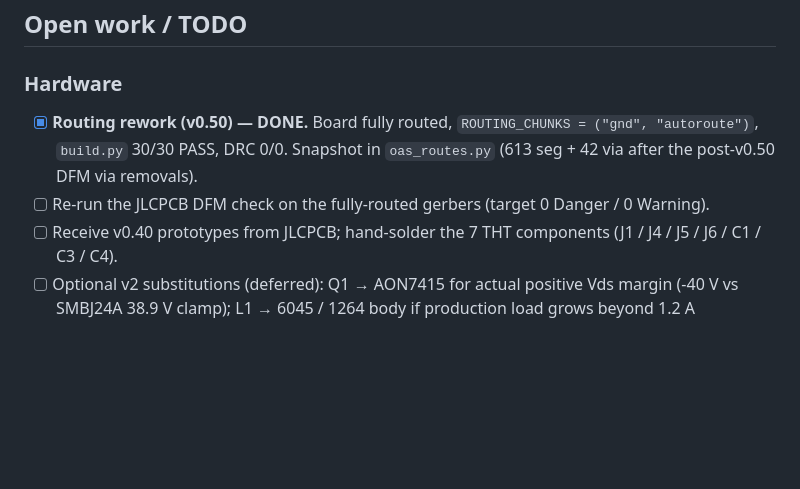
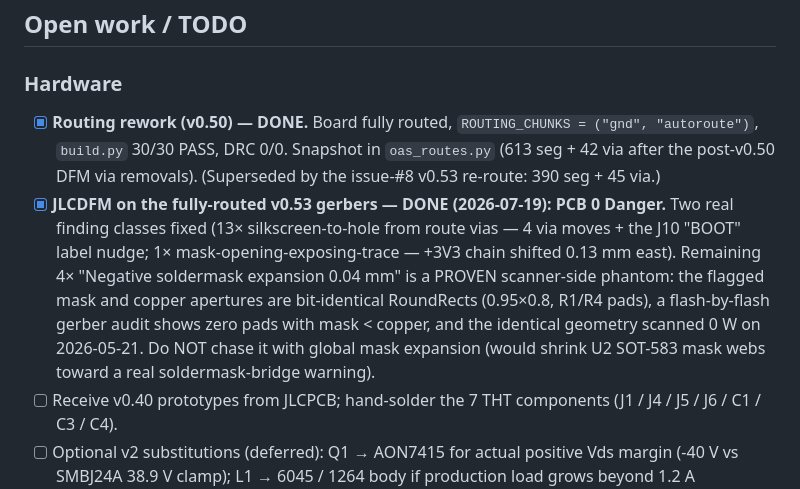
Before and after one commit to hubertciebiada/open-ambient-sensor, a Markdown page: CLAUDE.md, the part around the change. Drawn GitHub-style; blank space fills up the shorter version.

Commit message:
docs: record the final JLCDFM state — PCB 0 Danger, 4 proven-phantom warnings
Confirming upload after bc14b68: the mask-opening-exposing-trace warning
is gone; the 4x negative-soldermask-expansion persists with the SAME
aperture pairing, and the flagged mask (F_Mask d51) vs copper (F_Cu d49)
apertures are bit-identical RoundRect 0.95x0.8 definitions -- the
scanner claims one is 0.04 mm smaller than the other while they are the
same shape. Phantom conclusively proven; CLAUDE.md TODO updated with the
0-Danger result and a do-not-chase note.

Refs #8

Co-Authored-By: Claude Opus 4.8 (1M context) <noreply@anthropic.com>
Claude-Session: https://claude.ai/code/session_017QqgHNrNySNTKB44F1FsEB

```diff
--- a/CLAUDE.md
+++ b/CLAUDE.md
@@ -354,8 +354,8 @@ Do not propose these again without new information:
 ## Open work / TODO
 
 ### Hardware
-- [x] **Routing rework (v0.50) — DONE.** Board fully routed, `ROUTING_CHUNKS = ("gnd", "autoroute")`, `build.py` 30/30 PASS, DRC 0/0. Snapshot in `oas_routes.py` (613 seg + 42 via after the post-v0.50 DFM via removals).
-- [ ] Re-run the JLCPCB DFM check on the fully-routed gerbers (target 0 Danger / 0 Warning).
+- [x] **Routing rework (v0.50) — DONE.** Board fully routed, `ROUTING_CHUNKS = ("gnd", "autoroute")`, `build.py` 30/30 PASS, DRC 0/0. Snapshot in `oas_routes.py` (613 seg + 42 via after the post-v0.50 DFM via removals). (Superseded by the issue-#8 v0.53 re-route: 390 seg + 45 via.)
+- [x] **JLCDFM on the fully-routed v0.53 gerbers — DONE (2026-07-19): PCB 0 Danger.** Two real finding classes fixed (13× silkscreen-to-hole from route vias — 4 via moves + the J10 "BOOT" label nudge; 1× mask-opening-exposing-trace — +3V3 chain shifted 0.13 mm east). Remaining 4× "Negative soldermask expansion 0.04 mm" is a PROVEN scanner-side phantom: the flagged mask and copper apertures are bit-identical RoundRects (0.95×0.8, R1/R4 pads), a flash-by-flash gerber audit shows zero pads with mask < copper, and the identical geometry scanned 0 W on 2026-05-21. Do NOT chase it with global mask expansion (would shrink U2 SOT-583 mask webs toward a real soldermask-bridge warning).
 - [ ] Receive v0.40 prototypes from JLCPCB; hand-solder the 7 THT components (J1 / J4 / J5 / J6 / C1 / C3 / C4).
 - [ ] Optional v2 substitutions (deferred): Q1 → AON7415 for actual positive Vds margin (-40 V vs SMBJ24A 38.9 V clamp); L1 → 6045 / 1264 body if production load grows beyond 1.2 A continuous.
 - [ ] Foam shroud / cover baffle separating SEN66 inlet zone from outlet zone (open mitigation; decision pending physical-prototype recirculation measurement).
```
